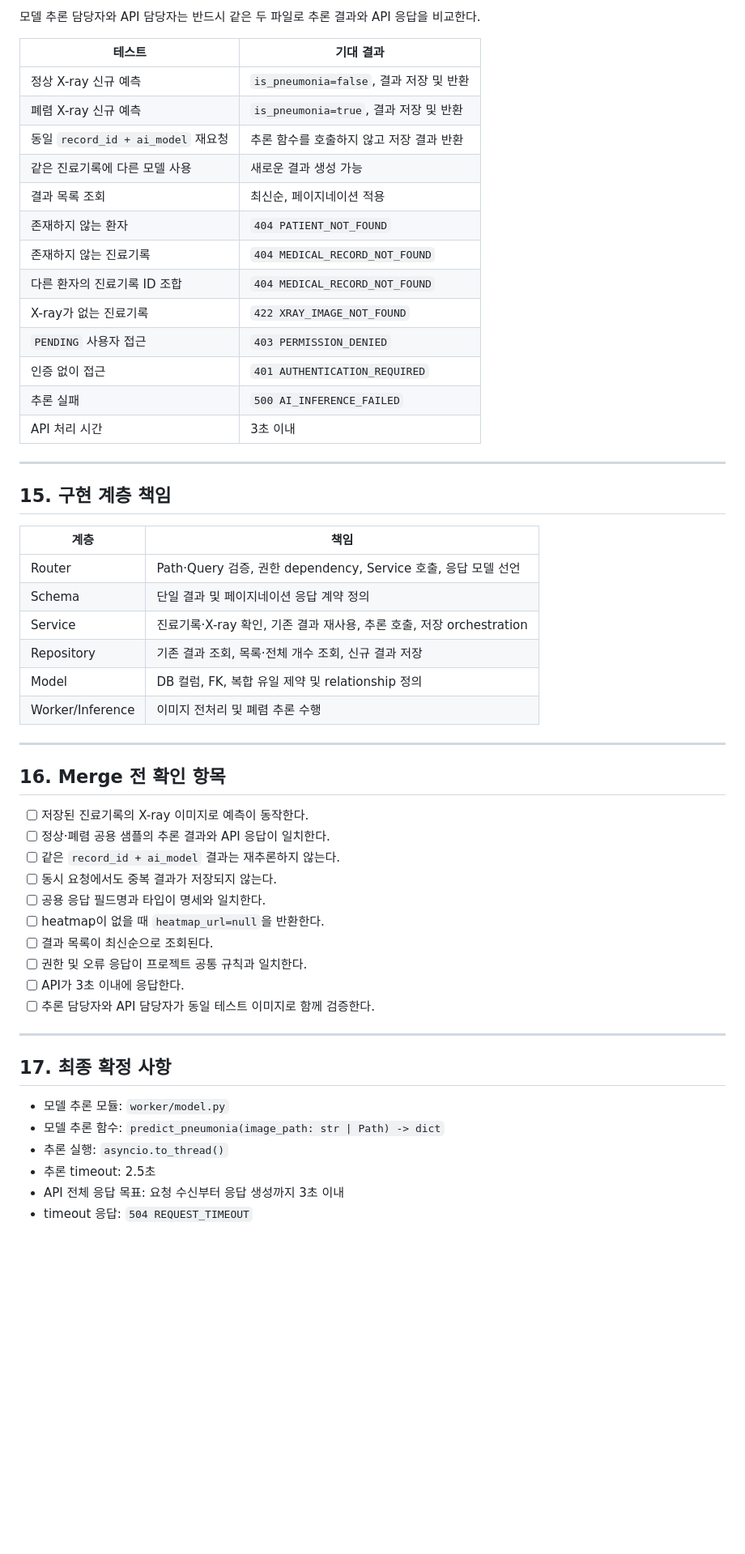
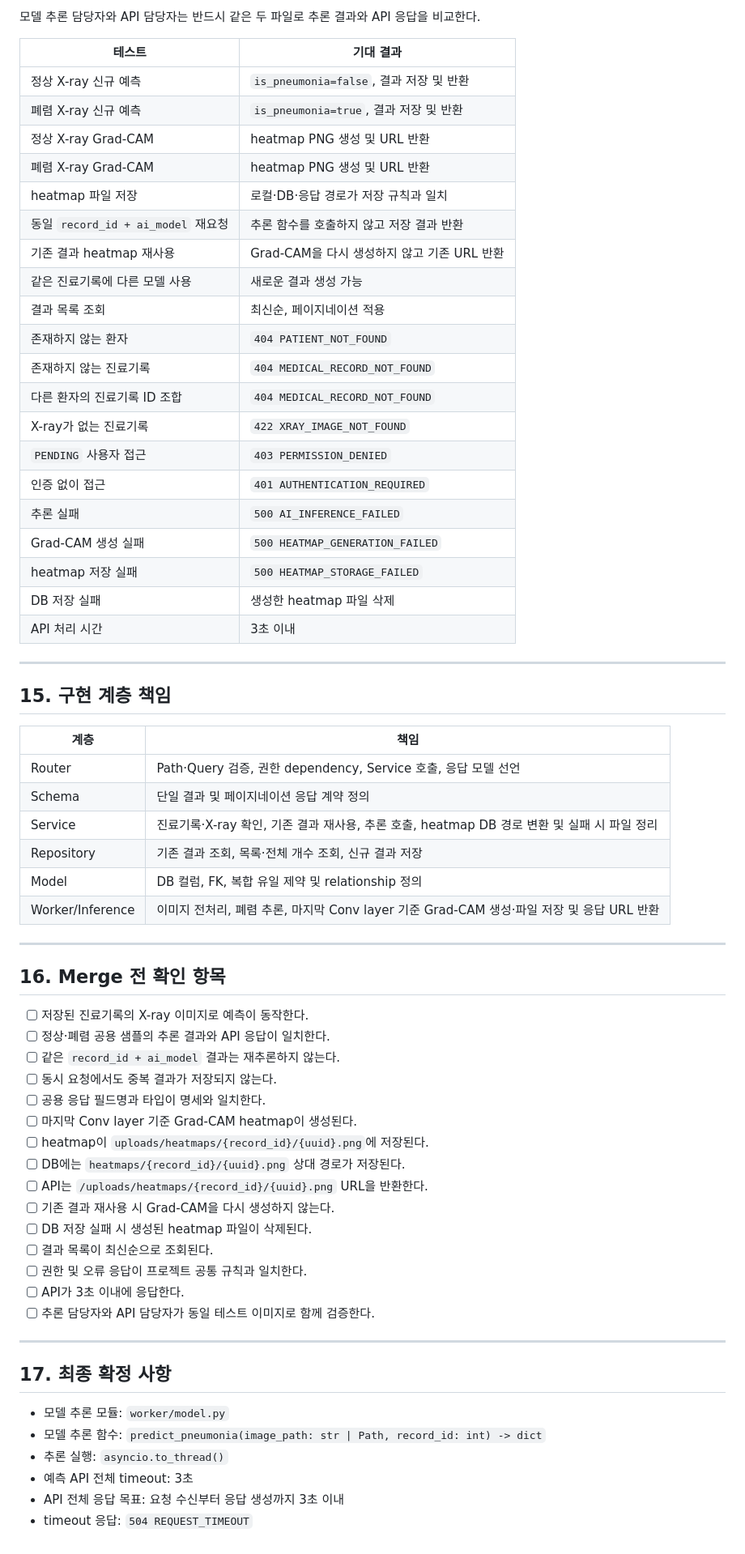
Before and after one commit to dddong1234/AH_web_dev, a Markdown page: docs/6일차_폐렴예측_API_설계.md, the part around one of its changes. Shown at 81% size. Drawn GitHub-style; blank space fills up the shorter version.

```diff
--- a/docs/6일차_폐렴예측_API_설계.md
+++ b/docs/6일차_폐렴예측_API_설계.md
@@ -480,7 +520,11 @@ Query Parameters:
 | --- | --- |
 | 정상 X-ray 신규 예측 | `is_pneumonia=false`, 결과 저장 및 반환 |
 | 폐렴 X-ray 신규 예측 | `is_pneumonia=true`, 결과 저장 및 반환 |
+| 정상 X-ray Grad-CAM | heatmap PNG 생성 및 URL 반환 |
+| 폐렴 X-ray Grad-CAM | heatmap PNG 생성 및 URL 반환 |
+| heatmap 파일 저장 | 로컬·DB·응답 경로가 저장 규칙과 일치 |
 | 동일 `record_id + ai_model` 재요청 | 추론 함수를 호출하지 않고 저장 결과 반환 |
+| 기존 결과 heatmap 재사용 | Grad-CAM을 다시 생성하지 않고 기존 URL 반환 |
 | 같은 진료기록에 다른 모델 사용 | 새로운 결과 생성 가능 |
 | 결과 목록 조회 | 최신순, 페이지네이션 적용 |
 | 존재하지 않는 환자 | `404 PATIENT_NOT_FOUND` |
@@ -490,6 +534,9 @@ Query Parameters:
 | `PENDING` 사용자 접근 | `403 PERMISSION_DENIED` |
 | 인증 없이 접근 | `401 AUTHENTICATION_REQUIRED` |
 | 추론 실패 | `500 AI_INFERENCE_FAILED` |
+| Grad-CAM 생성 실패 | `500 HEATMAP_GENERATION_FAILED` |
+| heatmap 저장 실패 | `500 HEATMAP_STORAGE_FAILED` |
+| DB 저장 실패 | 생성한 heatmap 파일 삭제 |
 | API 처리 시간 | 3초 이내 |
 
 ---
@@ -500,10 +547,10 @@ Query Parameters:
 | --- | --- |
 | Router | Path·Query 검증, 권한 dependency, Service 호출, 응답 모델 선언 |
 | Schema | 단일 결과 및 페이지네이션 응답 계약 정의 |
-| Service | 진료기록·X-ray 확인, 기존 결과 재사용, 추론 호출, 저장 orchestration |
+| Service | 진료기록·X-ray 확인, 기존 결과 재사용, 추론 호출, heatmap DB 경로 변환 및 실패 시 파일 정리 |
 | Repository | 기존 결과 조회, 목록·전체 개수 조회, 신규 결과 저장 |
 | Model | DB 컬럼, FK, 복합 유일 제약 및 relationship 정의 |
-| Worker/Inference | 이미지 전처리 및 폐렴 추론 수행 |
+| Worker/Inference | 이미지 전처리, 폐렴 추론, 마지막 Conv layer 기준 Grad-CAM 생성·파일 저장 및 응답 URL 반환 |
 
 ---
 
@@ -514,7 +561,12 @@ Query Parameters:
 - [ ] 같은 `record_id + ai_model` 결과는 재추론하지 않는다.
 - [ ] 동시 요청에서도 중복 결과가 저장되지 않는다.
 - [ ] 공용 응답 필드명과 타입이 명세와 일치한다.
-- [ ] heatmap이 없을 때 `heatmap_url=null`을 반환한다.
+- [ ] 마지막 Conv layer 기준 Grad-CAM heatmap이 생성된다.
+- [ ] heatmap이 `uploads/heatmaps/{record_id}/{uuid}.png`에 저장된다.
+- [ ] DB에는 `heatmaps/{record_id}/{uuid}.png` 상대 경로가 저장된다.
+- [ ] API는 `/uploads/heatmaps/{record_id}/{uuid}.png` URL을 반환한다.
+- [ ] 기존 결과 재사용 시 Grad-CAM을 다시 생성하지 않는다.
+- [ ] DB 저장 실패 시 생성된 heatmap 파일이 삭제된다.
 - [ ] 결과 목록이 최신순으로 조회된다.
 - [ ] 권한 및 오류 응답이 프로젝트 공통 규칙과 일치한다.
 - [ ] API가 3초 이내에 응답한다.
@@ -525,8 +577,8 @@ Query Parameters:
 ## 17. 최종 확정 사항
 
 - 모델 추론 모듈: `worker/model.py`
-- 모델 추론 함수: `predict_pneumonia(image_path: str | Path) -> dict`
+- 모델 추론 함수: `predict_pneumonia(image_path: str | Path, record_id: int) -> dict`
 - 추론 실행: `asyncio.to_thread()`
-- 추론 timeout: 2.5초
+- 예측 API 전체 timeout: 3초
 - API 전체 응답 목표: 요청 수신부터 응답 생성까지 3초 이내
 - timeout 응답: `504 REQUEST_TIMEOUT`
```
Also changed, not shown: other parts of docs/6일차_폐렴예측_API_설계.md (+63 -23 lines).
